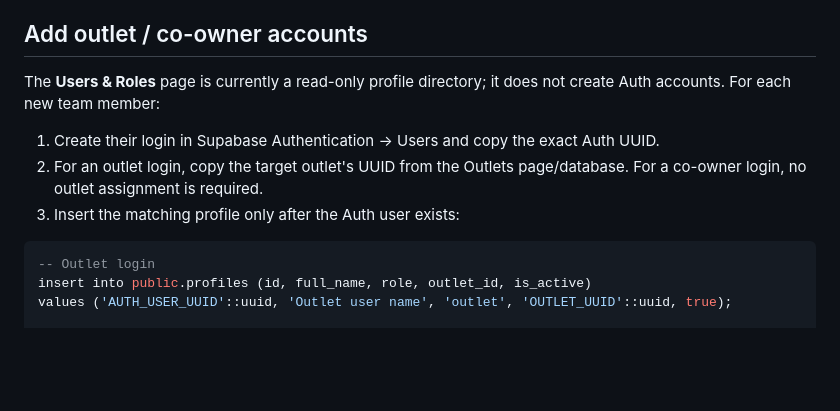
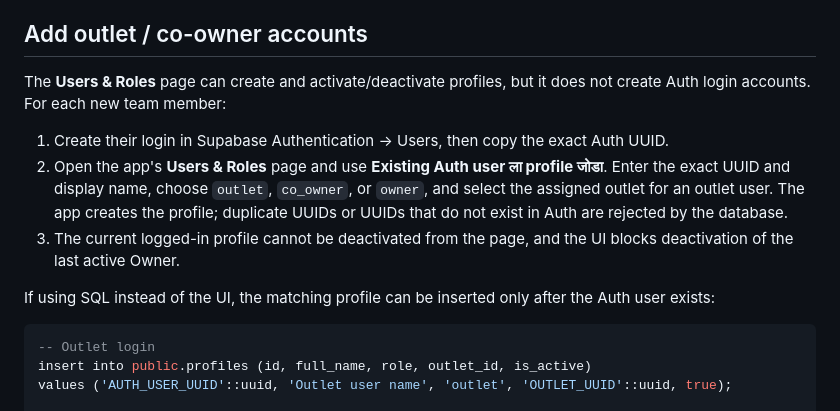
Before and after one commit to Amol9219/THE-EGG-CORNER-POS, a Markdown page: OWNER-SETUP.md, the part around the change. GitHub-like rendering; blank space fills up the shorter version.

Commit message:
Update user onboarding instructions for profile management UI

````diff
--- a/OWNER-SETUP.md
+++ b/OWNER-SETUP.md
@@ -30,11 +30,13 @@ The Auth user must exist before the profile because `profiles.id` references `au
 
 ## Add outlet / co-owner accounts
 
-The **Users & Roles** page is currently a read-only profile directory; it does not create Auth accounts. For each new team member:
+The **Users & Roles** page can create and activate/deactivate profiles, but it does not create Auth login accounts. For each new team member:
 
-1. Create their login in Supabase Authentication → Users and copy the exact Auth UUID.
-2. For an outlet login, copy the target outlet's UUID from the Outlets page/database. For a co-owner login, no outlet assignment is required.
-3. Insert the matching profile only after the Auth user exists:
+1. Create their login in Supabase Authentication → Users, then copy the exact Auth UUID.
+2. Open the app's **Users & Roles** page and use **Existing Auth user ला profile जोडा**. Enter the exact UUID and display name, choose `outlet`, `co_owner`, or `owner`, and select the assigned outlet for an outlet user. The app creates the profile; duplicate UUIDs or UUIDs that do not exist in Auth are rejected by the database.
+3. The current logged-in profile cannot be deactivated from the page, and the UI blocks deactivation of the last active Owner.
+
+If using SQL instead of the UI, the matching profile can be inserted only after the Auth user exists:
 
 ```sql
 -- Outlet login
````
